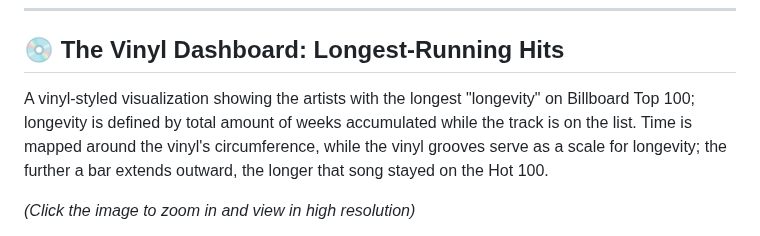
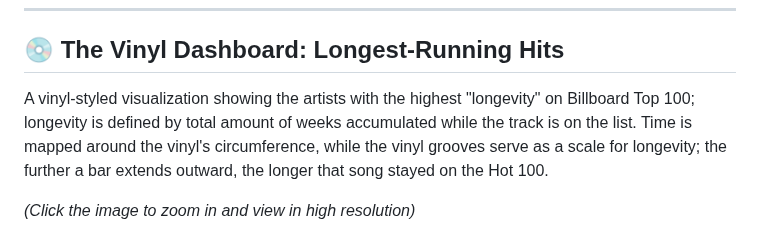
Before and after one commit to armin-talic/Evolution-of-Mainstream-Music-Billboard-Hot-100, a Markdown page: README.md, the part around the change. Drawn GitHub-style.

Commit message:
Update README.md
fixed typo

```diff
--- a/README.md
+++ b/README.md
@@ -10,7 +10,7 @@ Tracking the evolution of mainstream music (1960-2025). This project scrapes Bil
 
 ## 💿 The Vinyl Dashboard: Longest-Running Hits
 
-A vinyl-styled visualization showing the artists with the longest "longevity" on Billboard Top 100; longevity is defined by total amount of weeks accumulated while the track is on the list.
+A vinyl-styled visualization showing the artists with the highest "longevity" on Billboard Top 100; longevity is defined by total amount of weeks accumulated while the track is on the list.
 Time is mapped around the vinyl's circumference, while the vinyl grooves serve as a scale for longevity; the further a bar extends outward, the longer that song stayed on the Hot 100.
 
 *(Click the image to zoom in and view in high resolution)*
```
